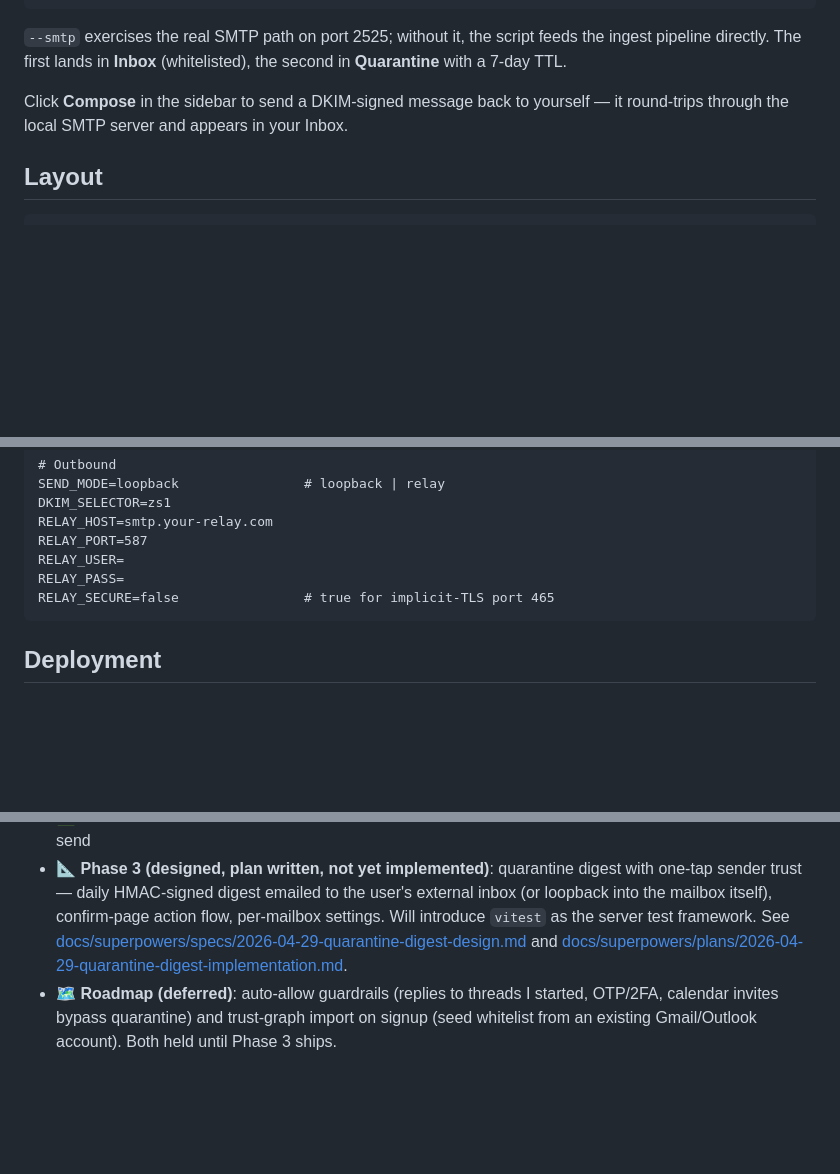
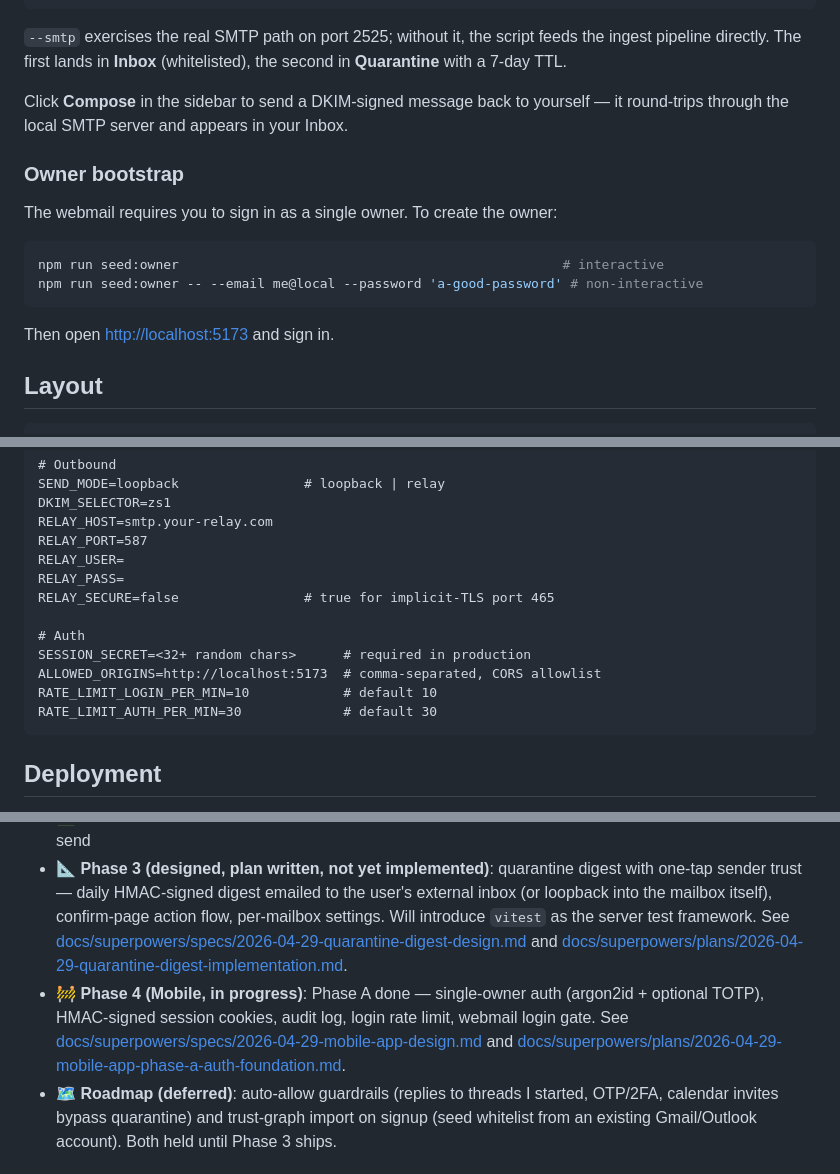
Before and after one commit to spayyavula/zerospam, a Markdown page: README.md, 3 parts joined by grey strips. GitHub-like rendering; blank space fills up the shorter version.

Commit message:
docs(readme): Phase A — owner auth + login + TOTP + bootstrap CLI
Co-Authored-By: Claude Opus 4.7 (1M context) <noreply@anthropic.com>

````diff
--- a/README.md
+++ b/README.md
@@ -54,6 +54,17 @@ npm run inject -- --to sreekanth@researchbot.co --from spam@evil.io      --subje
 
 Click **Compose** in the sidebar to send a DKIM-signed message back to yourself — it round-trips through the local SMTP server and appears in your Inbox.
 
+### Owner bootstrap
+
+The webmail requires you to sign in as a single owner. To create the owner:
+
+```bash
+npm run seed:owner                                                 # interactive
+npm run seed:owner -- --email me@local --password 'a-good-password' # non-interactive
+```
+
+Then open <http://localhost:5173> and sign in.
+
 ## Layout
 
 ```
@@ -83,6 +94,12 @@ RELAY_PORT=587
 RELAY_USER=
 RELAY_PASS=
 RELAY_SECURE=false                # true for implicit-TLS port 465
+
+# Auth
+SESSION_SECRET=<32+ random chars>      # required in production
+ALLOWED_ORIGINS=http://localhost:5173  # comma-separated, CORS allowlist
+RATE_LIMIT_LOGIN_PER_MIN=10            # default 10
+RATE_LIMIT_AUTH_PER_MIN=30             # default 30
 ```
 
 ## Deployment
@@ -131,6 +148,7 @@ Verify each: `dig MX yourdomain.com`, `dig TXT zs1._domainkey.yourdomain.com`, e
 - ✅ **Phase 1+**: FTS5 search, attachments, sandboxed HTML rendering with image blocking, bulk select, keyboard shortcuts, mailbox manager, sender mismatch detection
 - ✅ **Phase 2**: outbound send via nodemailer, per-domain DKIM signing + DNS panel, compose UI, trust-on-send
 - 📐 **Phase 3 (designed, plan written, not yet implemented)**: quarantine digest with one-tap sender trust — daily HMAC-signed digest emailed to the user's external inbox (or loopback into the mailbox itself), confirm-page action flow, per-mailbox settings. Will introduce `vitest` as the server test framework. See [docs/superpowers/specs/2026-04-29-quarantine-digest-design.md](docs/superpowers/specs/2026-04-29-quarantine-digest-design.md) and [docs/superpowers/plans/2026-04-29-quarantine-digest-implementation.md](docs/superpowers/plans/2026-04-29-quarantine-digest-implementation.md).
+- 🚧 **Phase 4 (Mobile, in progress)**: Phase A done — single-owner auth (argon2id + optional TOTP), HMAC-signed session cookies, audit log, login rate limit, webmail login gate. See [docs/superpowers/specs/2026-04-29-mobile-app-design.md](docs/superpowers/specs/2026-04-29-mobile-app-design.md) and [docs/superpowers/plans/2026-04-29-mobile-app-phase-a-auth-foundation.md](docs/superpowers/plans/2026-04-29-mobile-app-phase-a-auth-foundation.md).
 - 🗺️ **Roadmap (deferred)**: auto-allow guardrails (replies to threads I started, OTP/2FA, calendar invites bypass quarantine) and trust-graph import on signup (seed whitelist from an existing Gmail/Outlook account). Both held until Phase 3 ships.
 
 ## Documentation
````
